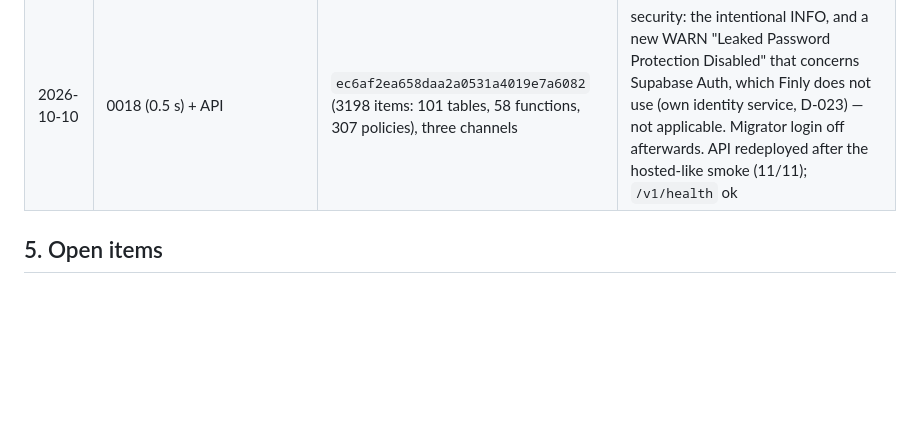
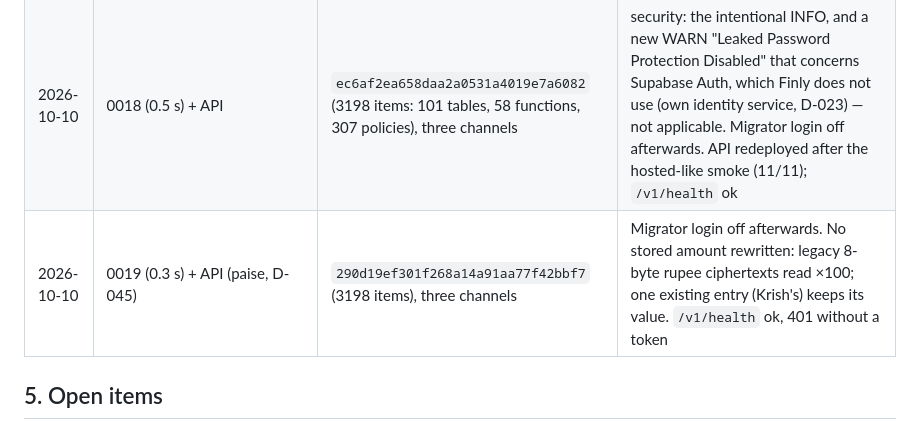
Before and after one commit to thehummingbirdsrudios-lgtm/Finly, a Markdown page: docs/operations/deployment.md, the part around the change. Drawn GitHub-style; blank space fills up the shorter version.

Commit message:
docs: 0019 and the paise API deployed (290d19ef)
Co-Authored-By: Claude Opus 5.5 <noreply@anthropic.com>

```diff
--- a/docs/operations/deployment.md
+++ b/docs/operations/deployment.md
@@ -70,6 +70,7 @@ deno task test:pg17              # real PostgreSQL 17.11, incl. concurrency and
 | 2026-10-09 | `bootstrap/api_login.sql` + `finly_app` login (transaction pooler, 6543) | unchanged | `deno task db:app-check` through the pooler: connects as `finly_app`, reads nothing alone, enters `finly_api` (0 rows without an actor), cannot enter `finly_owner`. Migrator login off afterwards |
 | 2026-10-10 | API function `api` (secrets via `edge:secrets`) | unchanged | First deploy crashed at boot (`Buffer is not defined`, then `setImmediate is not defined` on connect: the hosted runtime lacks Node globals that local Deno has). Fixed by `src/db/node_globals.ts`; reproduced and verified locally with the globals removed (11/11 smoke steps); production `/v1/health` ok, 401 without a token, unknown-user sign-in 401 |
 | 2026-10-10 | 0018 (0.5 s) + API | `ec6af2ea658daa2a0531a4019e7a6082` (3198 items: 101 tables, 58 functions, 307 policies), three channels | security: the intentional INFO, and a new WARN "Leaked Password Protection Disabled" that concerns Supabase Auth, which Finly does not use (own identity service, D-023) — not applicable. Migrator login off afterwards. API redeployed after the hosted-like smoke (11/11); `/v1/health` ok |
+| 2026-10-10 | 0019 (0.3 s) + API (paise, D-045) | `290d19ef301f268a14a91aa77f42bbf7` (3198 items), three channels | Migrator login off afterwards. No stored amount rewritten: legacy 8-byte rupee ciphertexts read ×100; one existing entry (Krish's) keeps its value. `/v1/health` ok, 401 without a token |
 
 ## 5. Open items
 
```
